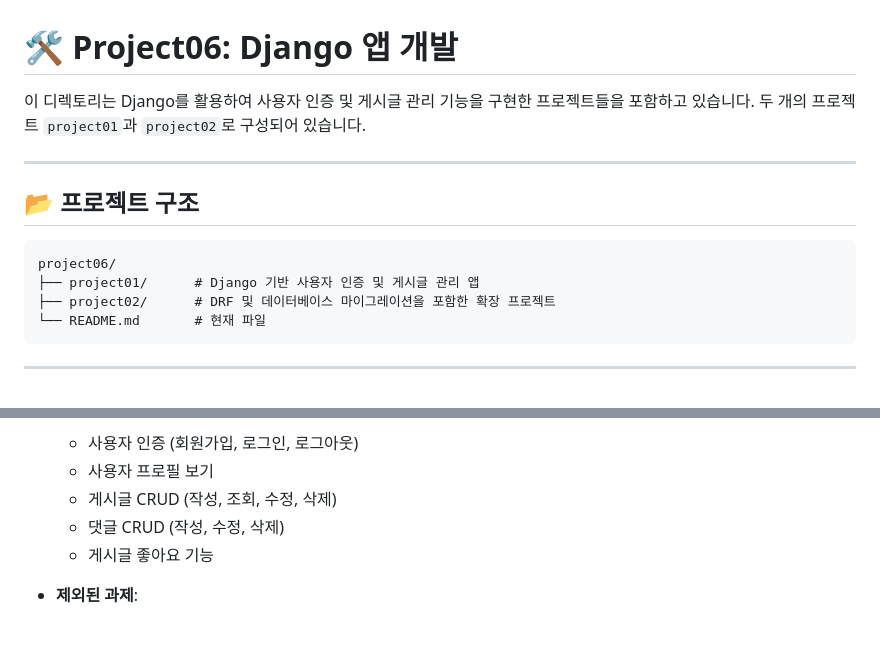
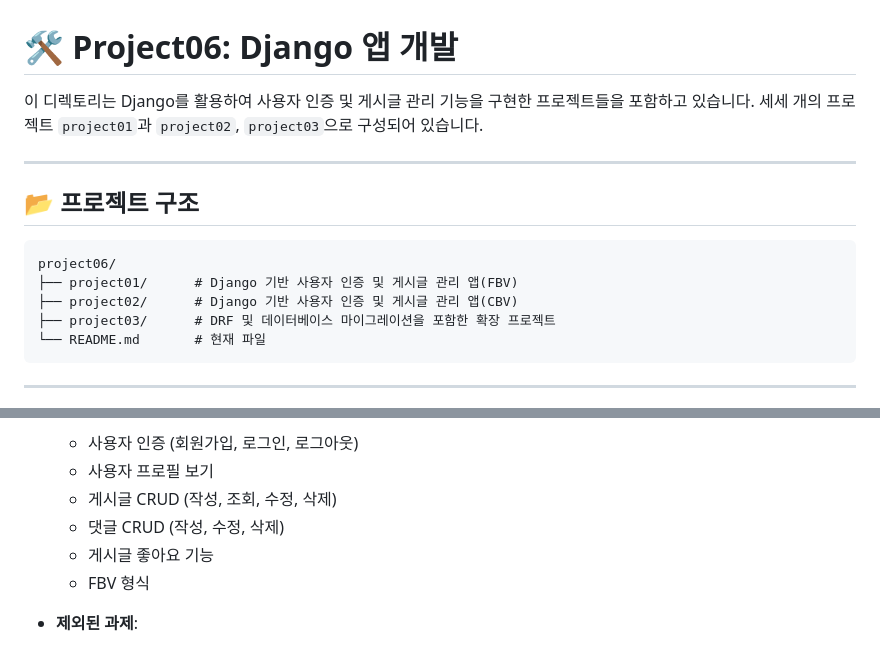
Before and after one commit to Mminzy22/learning-python, a Markdown page: learning-python/project06/README.md, 2 parts joined by grey strips. Drawn GitHub-style.

````diff
--- a/learning-python/project06/README.md
+++ b/learning-python/project06/README.md
@@ -1,6 +1,6 @@
 # 🛠️ Project06: Django 앱 개발
 
-이 디렉토리는 Django를 활용하여 사용자 인증 및 게시글 관리 기능을 구현한 프로젝트들을 포함하고 있습니다. 두 개의 프로젝트 `project01`과 `project02`로 구성되어 있습니다.
+이 디렉토리는 Django를 활용하여 사용자 인증 및 게시글 관리 기능을 구현한 프로젝트들을 포함하고 있습니다. 세세 개의 프로젝트 `project01`과 `project02`, `project03`으로 구성되어 있습니다.
 
 ---
 
@@ -8,8 +8,9 @@
 
 ```
 project06/
-├── project01/      # Django 기반 사용자 인증 및 게시글 관리 앱
-├── project02/      # DRF 및 데이터베이스 마이그레이션을 포함한 확장 프로젝트
+├── project01/      # Django 기반 사용자 인증 및 게시글 관리 앱(FBV)
+├── project02/      # Django 기반 사용자 인증 및 게시글 관리 앱(CBV)
+├── project03/      # DRF 및 데이터베이스 마이그레이션을 포함한 확장 프로젝트
 └── README.md       # 현재 파일
 ```
 
@@ -25,6 +26,7 @@ project06/
   - 게시글 CRUD (작성, 조회, 수정, 삭제)
   - 댓글 CRUD (작성, 수정, 삭제)
   - 게시글 좋아요 기능
+  - FBV 형식
 - **제외된 과제**:
   - DRF 변환
   - 데이터베이스 마이그레이션
````
Also changed, not shown: other parts of learning-python/project06/README.md (+27 -2 lines).
